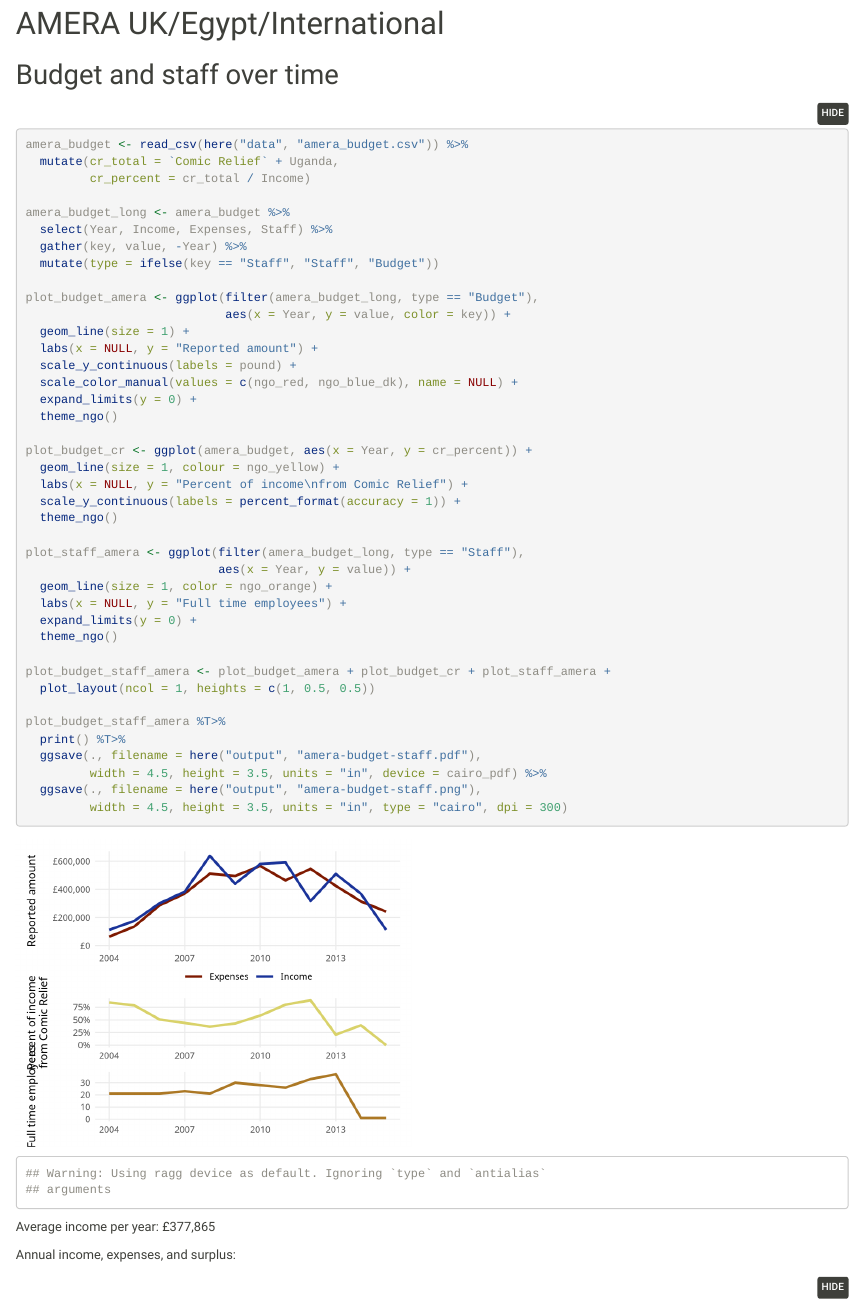
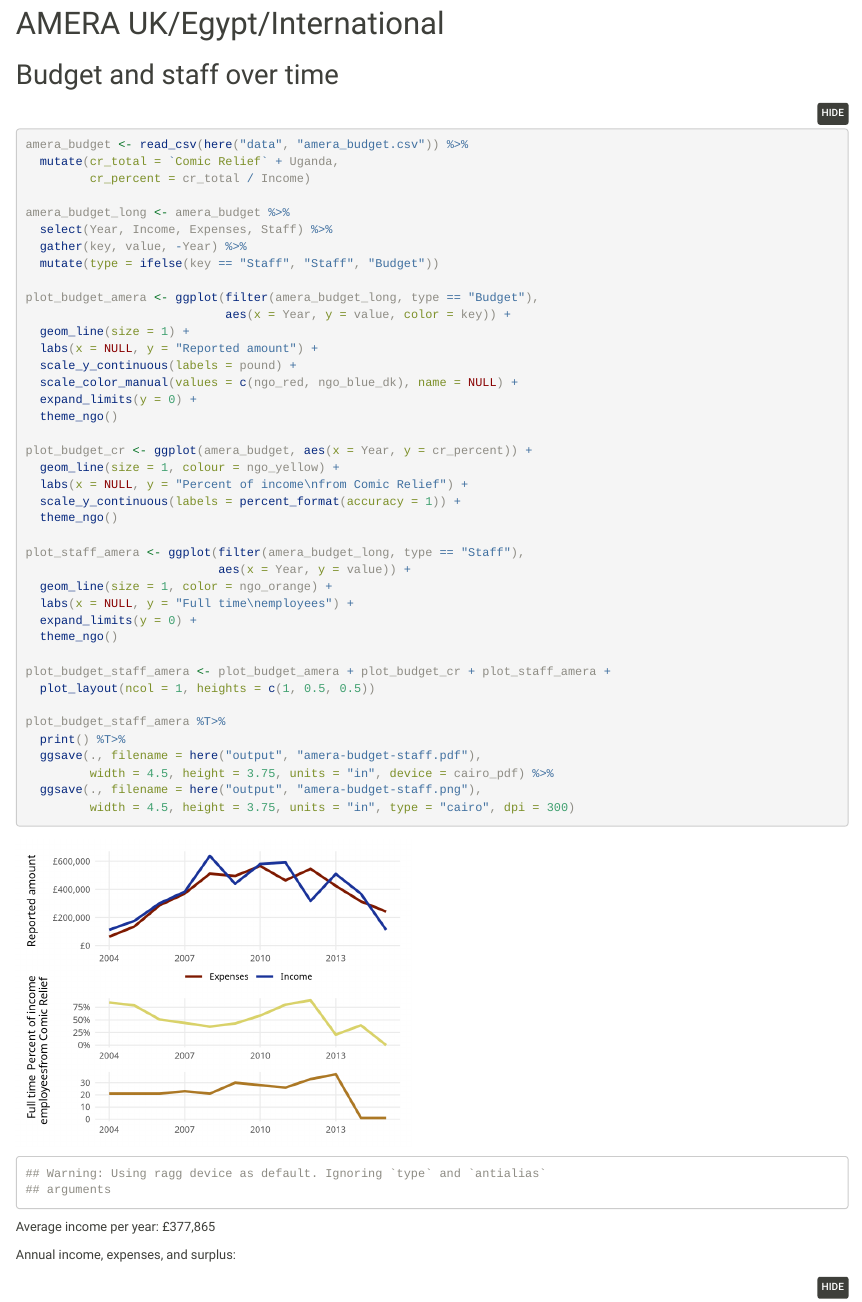
Before and after one commit to andrewheiss/taking-control-of-regulations, an R Markdown document (analysis.Rmd): the page in a window 1100 px wide, from 9180 px down. Rendered offline with R 4.5, knitr and Pandoc, with nearby package versions; folded parts are opened; some code elsewhere in the file could not run offline.

Commit message:
Fix overlapping labels

````diff
--- a/analysis.Rmd
+++ b/analysis.Rmd
@@ -371,7 +371,7 @@ plot_budget_cr <- ggplot(amera_budget, aes(x = Year, y = cr_percent)) +
 plot_staff_amera <- ggplot(filter(amera_budget_long, type == "Staff"),
                            aes(x = Year, y = value)) +
   geom_line(size = 1, color = ngo_orange) +
-  labs(x = NULL, y = "Full time employees") +
+  labs(x = NULL, y = "Full time\nemployees") +
   expand_limits(y = 0) +
   theme_ngo()
 
@@ -381,9 +381,9 @@ plot_budget_staff_amera <- plot_budget_amera + plot_budget_cr + plot_staff_amera
 plot_budget_staff_amera %T>%
   print() %T>%
   ggsave(., filename = here("output", "amera-budget-staff.pdf"),
-         width = 4.5, height = 3.5, units = "in", device = cairo_pdf) %>%
+         width = 4.5, height = 3.75, units = "in", device = cairo_pdf) %>%
   ggsave(., filename = here("output", "amera-budget-staff.png"),
-         width = 4.5, height = 3.5, units = "in", type = "cairo", dpi = 300)
+         width = 4.5, height = 3.75, units = "in", type = "cairo", dpi = 300)
 ```
 
 Average income per year: `r amera_budget$Income %>% mean() %>% pound()`
````
Also changed, not shown: analysis.html, output/amera-budget-staff.pdf, output/amera-budget-staff.png.
